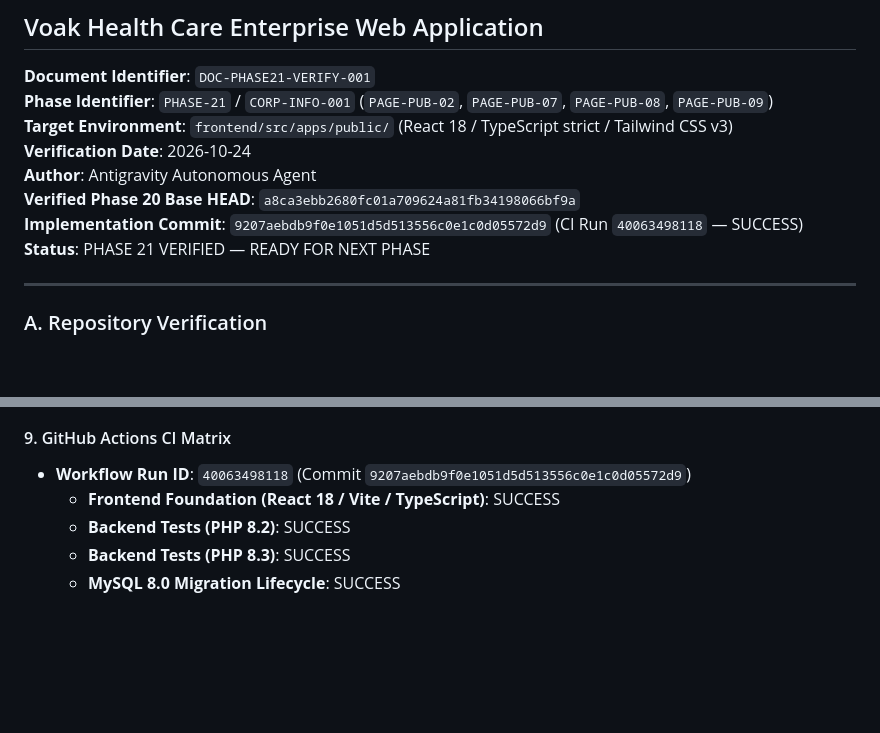
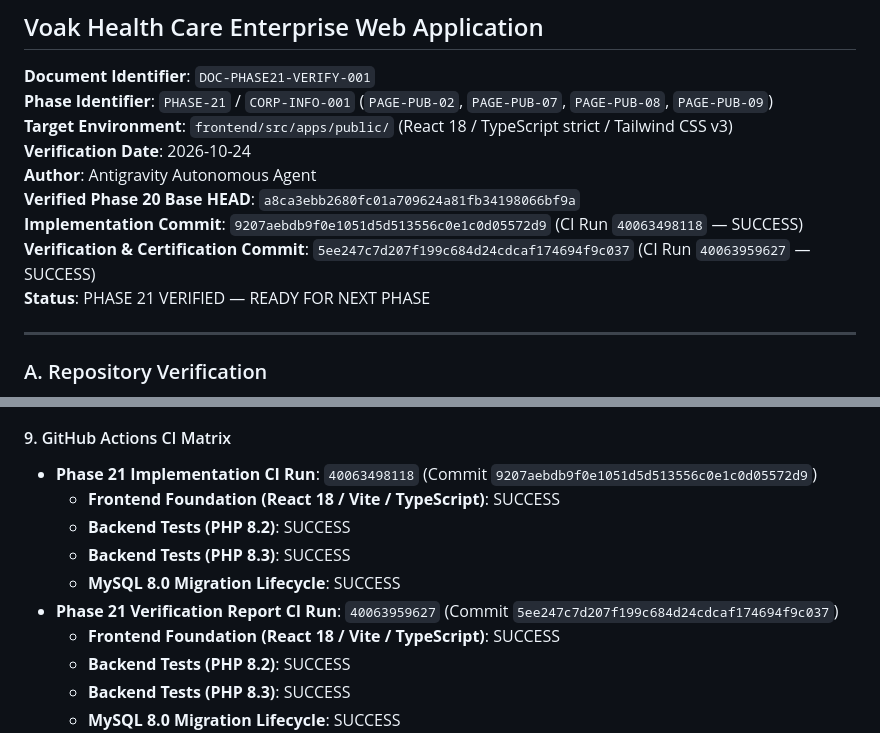
Before and after one commit to surya7989/voakhealthcare, a Markdown page: docs/phase-21/02_PHASE_21_VERIFICATION_REPORT.md, 2 parts joined by grey strips. Rendered like a GitHub page; blank space fills up the shorter version.

Commit message:
docs(phase-21): record verified commit sha and ci run in verification report

```diff
--- a/docs/phase-21/02_PHASE_21_VERIFICATION_REPORT.md
+++ b/docs/phase-21/02_PHASE_21_VERIFICATION_REPORT.md
@@ -8,6 +8,7 @@
 **Author**: Antigravity Autonomous Agent
 **Verified Phase 20 Base HEAD**: `a8ca3ebb2680fc01a709624a81fb34198066bf9a`
 **Implementation Commit**: `9207aebdb9f0e1051d5d513556c0e1c0d05572d9` (CI Run `40063498118` — SUCCESS)
+**Verification & Certification Commit**: `5ee247c7d207f199c684d24cdcaf174694f9c037` (CI Run `40063959627` — SUCCESS)
 **Status**: PHASE 21 VERIFIED — READY FOR NEXT PHASE
 
 ---
@@ -260,7 +261,12 @@ Layout behavior was verified across standard viewport breakpoints:
 - **Result**: **0 machine-specific paths found (100% CLEAN)**.
 
 #### 9. GitHub Actions CI Matrix
-- **Workflow Run ID**: `40063498118` (Commit `9207aebdb9f0e1051d5d513556c0e1c0d05572d9`)
+- **Phase 21 Implementation CI Run**: `40063498118` (Commit `9207aebdb9f0e1051d5d513556c0e1c0d05572d9`)
+  - **Frontend Foundation (React 18 / Vite / TypeScript)**: SUCCESS
+  - **Backend Tests (PHP 8.2)**: SUCCESS
+  - **Backend Tests (PHP 8.3)**: SUCCESS
+  - **MySQL 8.0 Migration Lifecycle**: SUCCESS
+- **Phase 21 Verification Report CI Run**: `40063959627` (Commit `5ee247c7d207f199c684d24cdcaf174694f9c037`)
   - **Frontend Foundation (React 18 / Vite / TypeScript)**: SUCCESS
   - **Backend Tests (PHP 8.2)**: SUCCESS
   - **Backend Tests (PHP 8.3)**: SUCCESS
```
